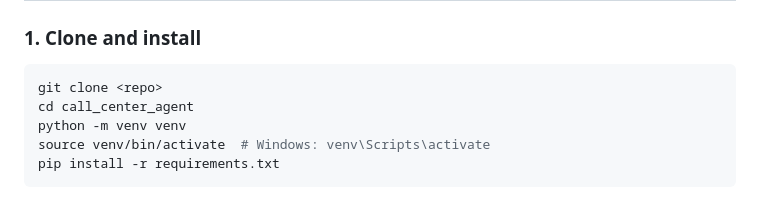
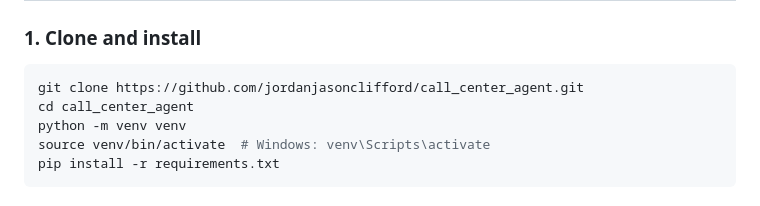
Before and after one commit to jordanjasonclifford/call_center_agent, a Markdown page: README.md, the part around one of its changes. Rendered like a GitHub page.

````diff
--- a/README.md
+++ b/README.md
@@ -57,7 +57,7 @@ call_center_agent/
 ### 1. Clone and install
 
 ```bash
-git clone <repo>
+git clone https://github.com/jordanjasonclifford/call_center_agent.git
 cd call_center_agent
 python -m venv venv
 source venv/bin/activate  # Windows: venv\Scripts\activate
````
Also changed, not shown: other parts of README.md (+1 -0 lines).
